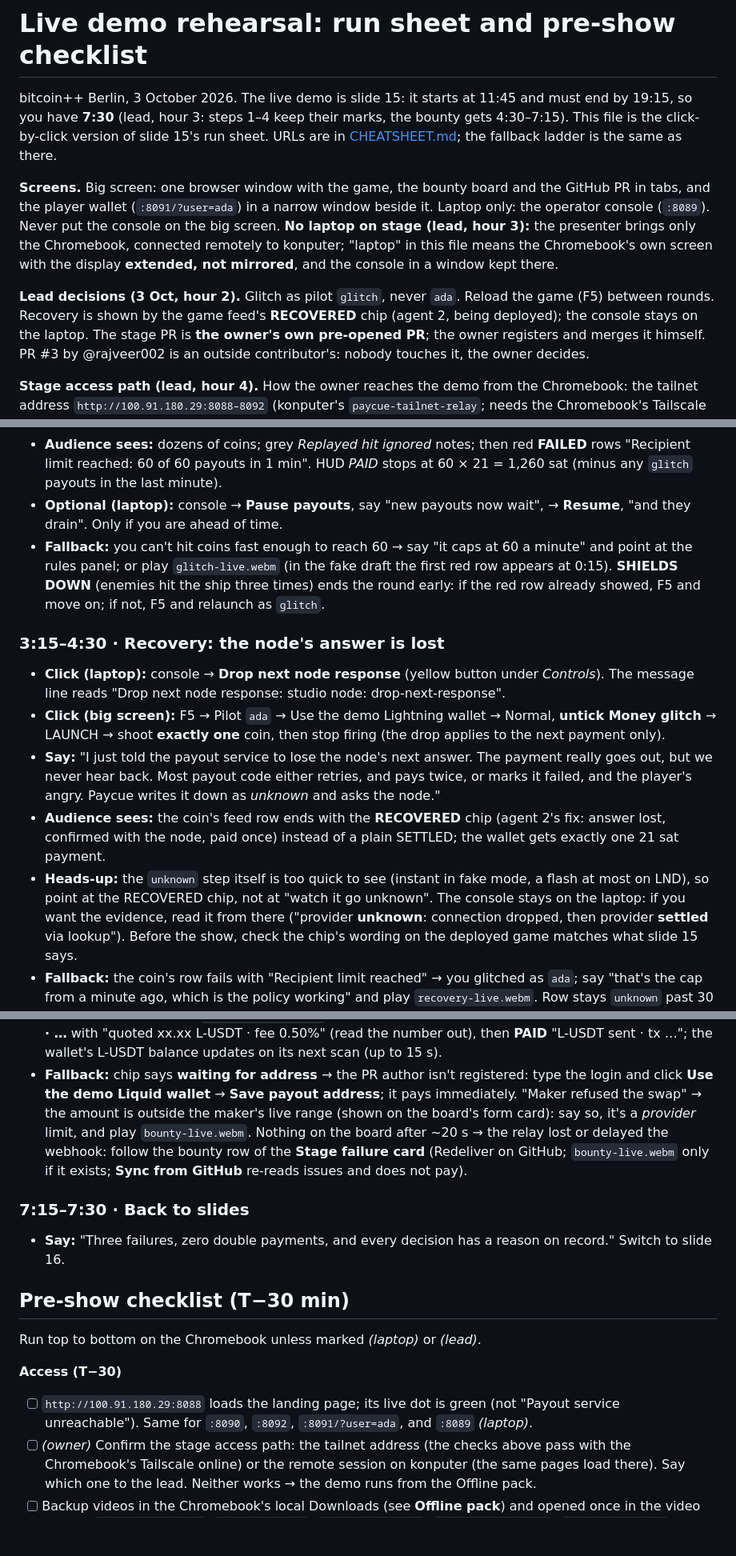
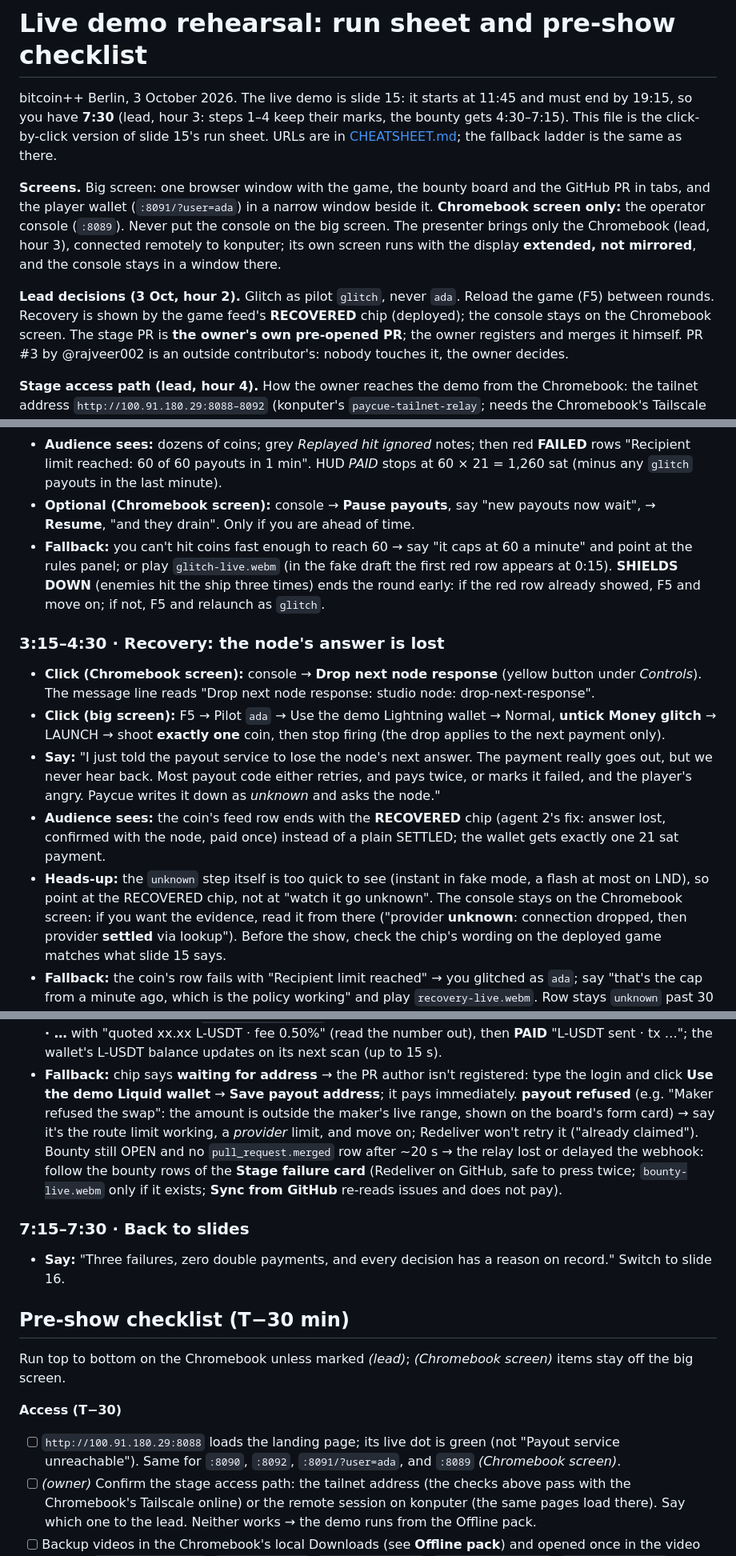
Before and after one commit to BitPolito/paycue, a Markdown page: docs/talk/REHEARSAL.md, 3 parts joined by grey strips. Shown at 80% size. GitHub-like rendering; blank space fills up the shorter version.

```diff
--- a/docs/talk/REHEARSAL.md
+++ b/docs/talk/REHEARSAL.md
@@ -8,16 +8,16 @@ click-by-click version of slide 15's run sheet. URLs are in
 
 **Screens.** Big screen: one browser window with the game, the bounty board
 and the GitHub PR in tabs, and the player wallet (`:8091/?user=ada`) in a
-narrow window beside it. Laptop only: the operator console (`:8089`). Never
-put the console on the big screen. **No laptop on stage (lead, hour 3):**
-the presenter brings only the Chromebook, connected remotely to konputer;
-"laptop" in this file means the Chromebook's own screen with the display
-**extended, not mirrored**, and the console in a window kept there.
+narrow window beside it. **Chromebook screen only:** the operator console
+(`:8089`). Never put the console on the big screen. The presenter brings
+only the Chromebook (lead, hour 3), connected remotely to konputer; its own
+screen runs with the display **extended, not mirrored**, and the console
+stays in a window there.
 
 **Lead decisions (3 Oct, hour 2).** Glitch as pilot `glitch`, never `ada`.
 Reload the game (F5) between rounds. Recovery is shown by the game feed's
-**RECOVERED** chip (agent 2, being deployed); the console stays on the
-laptop. The stage PR is **the owner's own pre-opened PR**; the owner
+**RECOVERED** chip (deployed); the console stays on the Chromebook
+screen. The stage PR is **the owner's own pre-opened PR**; the owner
 registers and merges it himself. PR #3 by @rajveer002 is an outside
 contributor's: nobody touches it, the owner decides.
 
@@ -204,7 +206,7 @@ Clock is time since you switched to the browser (slide 15 starts at 11:45).
   then red **FAILED** rows "Recipient limit reached: 60 of 60 payouts in
   1 min". HUD *PAID* stops at 60 × 21 = 1,260 sat (minus any `glitch` payouts
   in the last minute).
-- **Optional (laptop):** console → **Pause payouts**, say "new payouts now
+- **Optional (Chromebook screen):** console → **Pause payouts**, say "new payouts now
   wait", → **Resume**, "and they drain". Only if you are ahead of time.
 - **Fallback:** you can't hit coins fast enough to reach 60 → say "it caps
   at 60 a minute" and point at the rules panel; or play `glitch-live.webm`
@@ -214,7 +216,7 @@ Clock is time since you switched to the browser (slide 15 starts at 11:45).
 
 ### 3:15–4:30 · Recovery: the node's answer is lost
 
-- **Click (laptop):** console → **Drop next node response** (yellow button
+- **Click (Chromebook screen):** console → **Drop next node response** (yellow button
   under *Controls*). The message line reads "Drop next node response: studio
   node: drop-next-response".
 - **Click (big screen):** F5 → Pilot `ada` → Use the demo Lightning wallet →
@@ -229,7 +231,7 @@ Clock is time since you switched to the browser (slide 15 starts at 11:45).
   of a plain SETTLED; the wallet gets exactly one 21 sat payment.
 - **Heads-up:** the `unknown` step itself is too quick to see (instant in
   fake mode, a flash at most on LND), so point at the RECOVERED chip, not at
-  "watch it go unknown". The console stays on the laptop: if you want the
+  "watch it go unknown". The console stays on the Chromebook screen: if you want the
   evidence, read it from there ("provider **unknown**: connection dropped,
   then provider **settled** via lookup"). Before the show, check the chip's
   wording on the deployed game matches what slide 15 says.
@@ -258,13 +260,15 @@ Clock is time since you switched to the browser (slide 15 starts at 11:45).
   the wallet's L-USDT balance updates on its next scan (up to 15 s).
 - **Fallback:** chip says **waiting for address** → the PR author isn't
   registered: type the login and click **Use the demo Liquid wallet** →
-  **Save payout address**; it pays immediately. "Maker refused the swap" →
-  the amount is outside the maker's live range (shown on the board's form
-  card): say so, it's a *provider* limit, and play `bounty-live.webm`.
-  Nothing on the board after ~20 s → the relay lost or delayed the
-  webhook: follow the bounty row of the **Stage failure card** (Redeliver
-  on GitHub; `bounty-live.webm` only if it exists; **Sync from GitHub**
-  re-reads issues and does not pay).
+  **Save payout address**; it pays immediately. **payout refused** (e.g.
+  "Maker refused the swap": the amount is outside the maker's live range,
+  shown on the board's form card) → say it's the route limit working, a
+  *provider* limit, and move on; Redeliver won't retry it ("already
+  claimed"). Bounty still OPEN and no `pull_request.merged` row after
+  ~20 s → the relay lost or delayed the webhook: follow the bounty rows of
+  the **Stage failure card** (Redeliver on GitHub, safe to press twice;
+  `bounty-live.webm` only if it exists; **Sync from GitHub** re-reads
+  issues and does not pay).
 
 ### 7:15–7:30 · Back to slides
 
@@ -273,12 +277,12 @@ Clock is time since you switched to the browser (slide 15 starts at 11:45).
 
 ## Pre-show checklist (T−30 min)
 
-Run top to bottom on the Chromebook unless marked *(laptop)* or *(lead)*.
+Run top to bottom on the Chromebook unless marked *(lead)*; *(Chromebook screen)* items stay off the big screen.
 
 **Access (T−30)**
 - [ ] `http://100.91.180.29:8088` loads the landing page; its live dot is
       green (not "Payout service unreachable"). Same for `:8090`, `:8092`,
-      `:8091/?user=ada`, and `:8089` *(laptop)*.
+      `:8091/?user=ada`, and `:8089` *(Chromebook screen)*.
 - [ ] *(owner)* Confirm the stage access path: the tailnet address (the
       checks above pass with the Chromebook's Tailscale online) or the
       remote session on konputer (the same pages load there). Say which
```
Also changed, not shown: other parts of docs/talk/REHEARSAL.md (+10 -4 lines), docs/talk/TEAM.md (+25 -0 lines).
